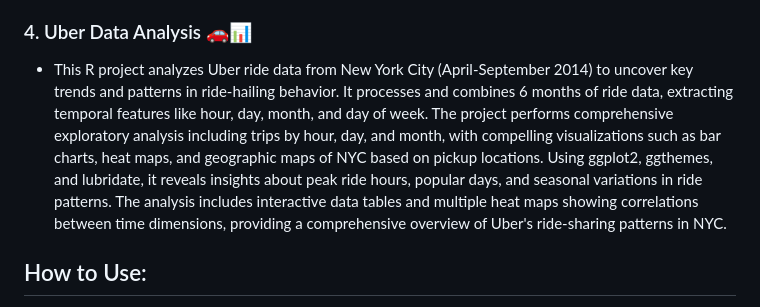
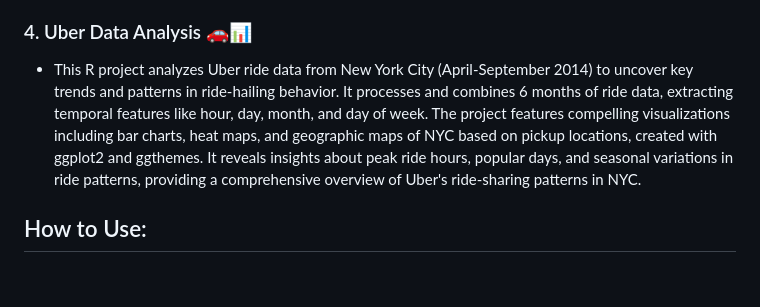
Before and after one commit to Keyur23/R-for-Data-Analysis, a Markdown page: README.md, the part around the change. GitHub-like rendering; blank space fills up the shorter version.

Commit message:
Improve readability of Uber Data Analysis description in main README
Co-authored-by: Keyur23 <85050305+Keyur23@users.noreply.github.com>

```diff
--- a/README.md
+++ b/README.md
@@ -23,7 +23,7 @@ Welcome to my **R Data Analysis Projects** repository! This collection showcases
 - This R project analyzes fitness tracker data to uncover key factors influencing physical activity, sleep patterns, and calorie expenditure. Using data from Fitbit users, it cleans and preprocesses the dataset by handling missing values, removing duplicates, and converting date-time formats. The project generates summary statistics, including average daily steps, sleep duration, and heart rate trends.
 
 ### 4. Uber Data Analysis 🚗📊
-- This R project analyzes Uber ride data from New York City (April-September 2014) to uncover key trends and patterns in ride-hailing behavior. It processes and combines 6 months of ride data, extracting temporal features like hour, day, month, and day of week. The project performs comprehensive exploratory analysis including trips by hour, day, and month, with compelling visualizations such as bar charts, heat maps, and geographic maps of NYC based on pickup locations. Using ggplot2, ggthemes, and lubridate, it reveals insights about peak ride hours, popular days, and seasonal variations in ride patterns. The analysis includes interactive data tables and multiple heat maps showing correlations between time dimensions, providing a comprehensive overview of Uber's ride-sharing patterns in NYC.
+- This R project analyzes Uber ride data from New York City (April-September 2014) to uncover key trends and patterns in ride-hailing behavior. It processes and combines 6 months of ride data, extracting temporal features like hour, day, month, and day of week. The project features compelling visualizations including bar charts, heat maps, and geographic maps of NYC based on pickup locations, created with ggplot2 and ggthemes. It reveals insights about peak ride hours, popular days, and seasonal variations in ride patterns, providing a comprehensive overview of Uber's ride-sharing patterns in NYC.
 
 ## How to Use:
 1. **Explore**: Dive into R scripts or R Markdown files within the repository to see the analysis in action.
```
